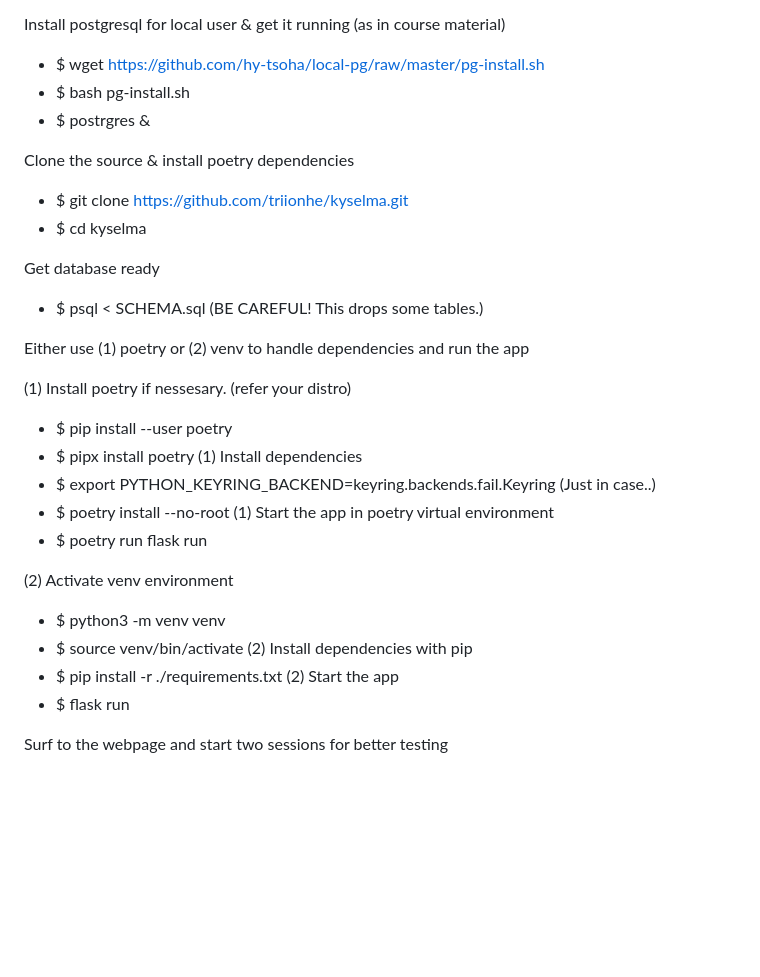
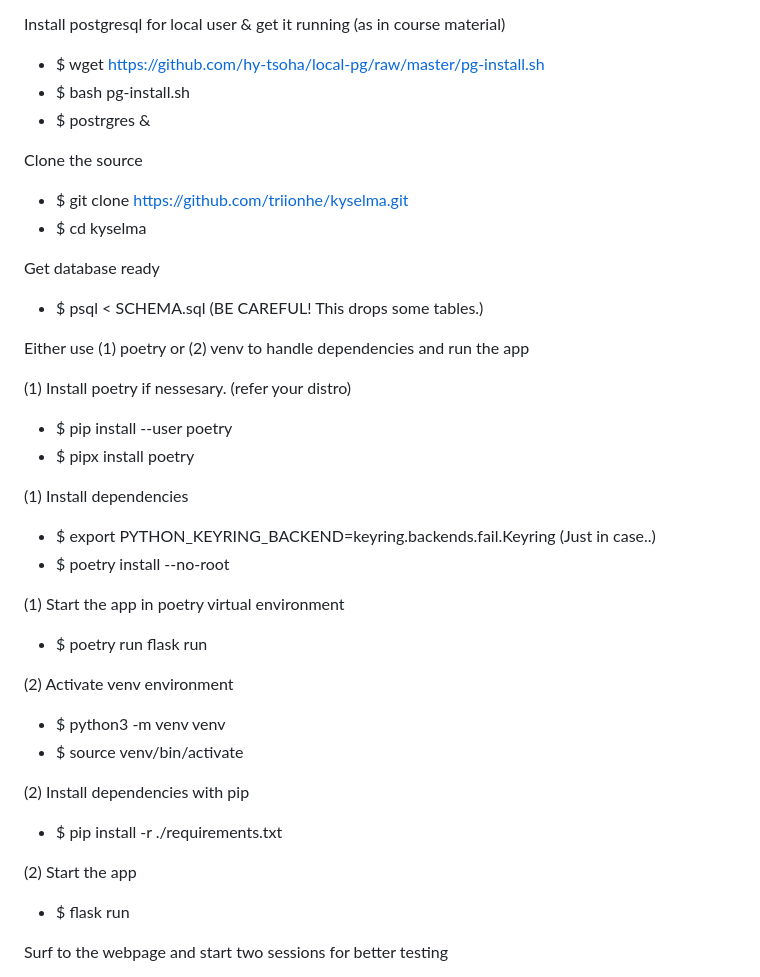
Before and after one commit to triionhe/kyselma, a Markdown page: README.md, the part around the change. Drawn GitHub-style; blank space fills up the shorter version.

```diff
--- a/README.md
+++ b/README.md
@@ -8,7 +8,7 @@ Install postgresql for local user & get it running (as in course material)
 - $ bash pg-install.sh
 - $ postrgres &
 
-Clone the source & install poetry dependencies
+Clone the source
 - $ git clone https://github.com/triionhe/kyselma.git
 - $ cd kyselma
 
@@ -20,17 +20,21 @@ Either use (1) poetry or (2) venv to handle dependencies and run the app
 (1) Install poetry if nessesary. (refer your distro)
 - $ pip install --user poetry
 - $ pipx install poetry
+
 (1) Install dependencies
 - $ export PYTHON_KEYRING_BACKEND=keyring.backends.fail.Keyring (Just in case..)
 - $ poetry install --no-root
+
 (1) Start the app in poetry virtual environment
 - $ poetry run flask run
 
 (2) Activate venv environment
 - $ python3 -m venv venv
 - $ source venv/bin/activate
+
 (2) Install dependencies with pip
 - $ pip install -r ./requirements.txt
+
 (2) Start the app
 - $ flask run
 
```
